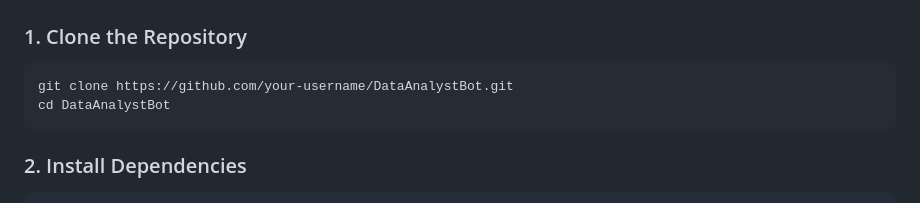
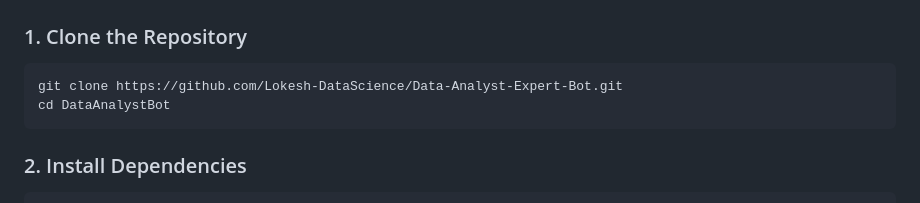
Before and after one commit to Lokesh-DataScience/Data-Analyst-Expert-Bot, a Markdown page: README.md, the part around one of its changes. Rendered like a GitHub page.

````diff
--- a/README.md
+++ b/README.md
@@ -64,7 +64,7 @@ All articles are scraped, chunked (500 chars), and stored in `data/data.jsonl` f
 ### 1. Clone the Repository
 
 ```bash
-git clone https://github.com/your-username/DataAnalystBot.git
+git clone https://github.com/Lokesh-DataScience/Data-Analyst-Expert-Bot.git
 cd DataAnalystBot
 ```
 
````
Also changed, not shown: other parts of README.md (+2 -2 lines).
